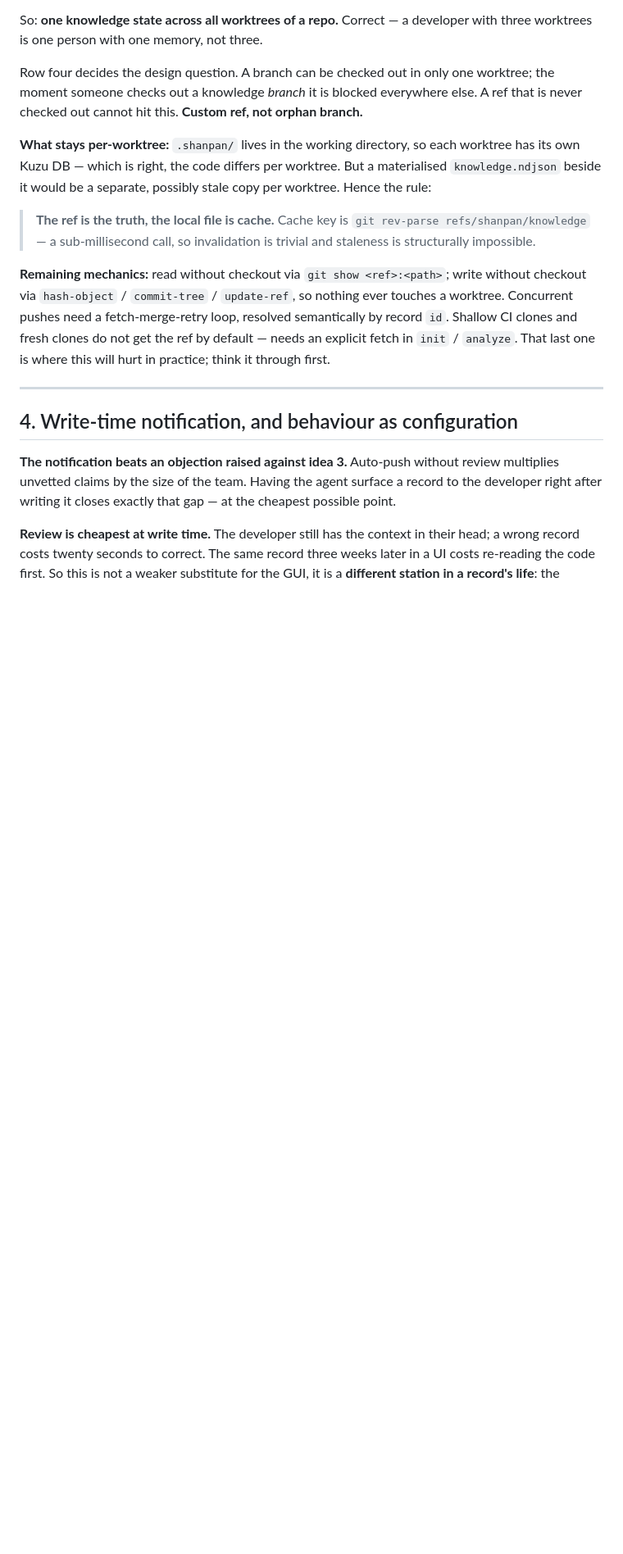
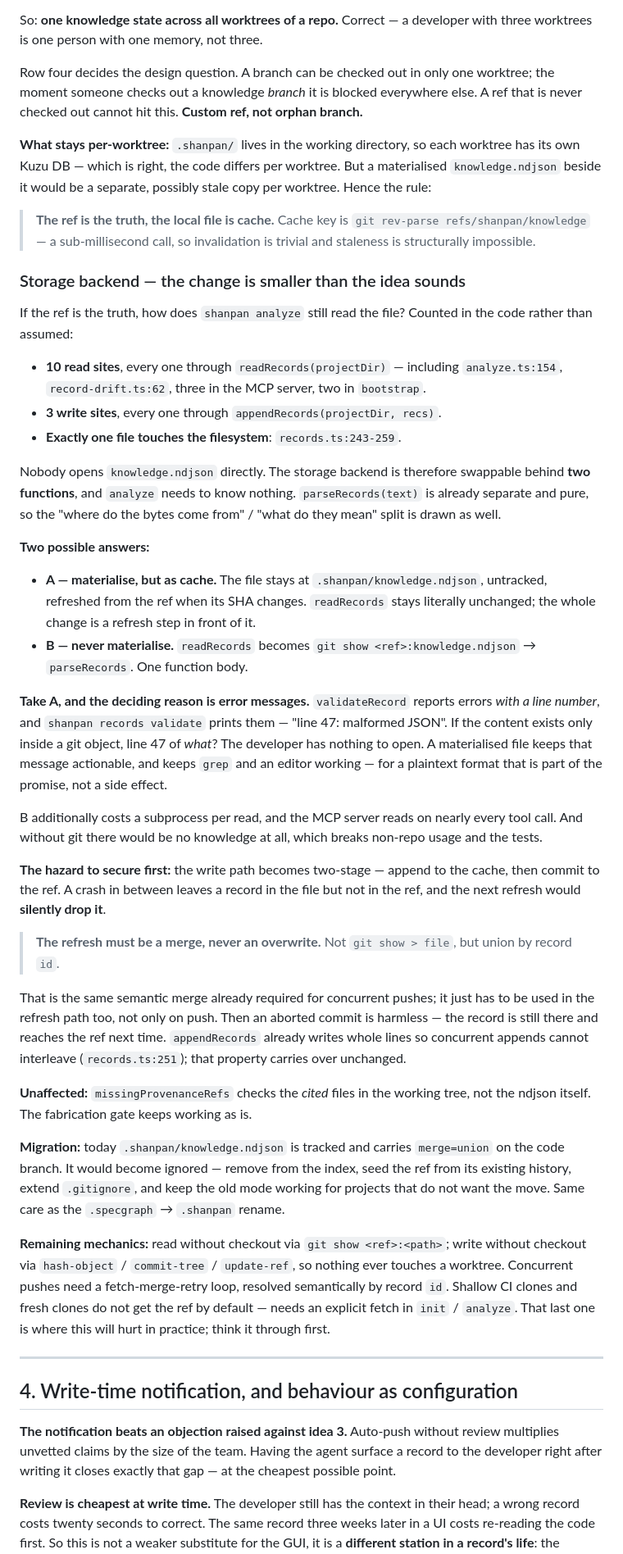
Before and after one commit to xlttj/shanpan, a Markdown page: docs/ideas.md, the part around the change. Shown at 82% size. Rendered like a GitHub page; blank space fills up the shorter version.

Commit message:
Note the storage backend surface for the separate-ref idea
Counted rather than assumed: every read goes through one function and
every write through another, so moving the source of truth touches two
functions and leaves the analyzer untouched.

Argues for keeping a materialised cache file, because validation
reports errors by line number and a line number is useless when the
content lives only inside a git object. Records the matching hazard:
the refresh has to merge by record id, never overwrite, or a record
written just before an aborted commit disappears without trace.

```diff
--- a/docs/ideas.md
+++ b/docs/ideas.md
@@ -211,6 +211,64 @@ possibly stale copy per worktree. Hence the rule:
 > `git rev-parse refs/shanpan/knowledge` — a sub-millisecond call, so
 > invalidation is trivial and staleness is structurally impossible.
 
+### Storage backend — the change is smaller than the idea sounds
+
+If the ref is the truth, how does `shanpan analyze` still read the file?
+Counted in the code rather than assumed:
+
+- **10 read sites**, every one through `readRecords(projectDir)` — including
+  `analyze.ts:154`, `record-drift.ts:62`, three in the MCP server, two in
+  `bootstrap`.
+- **3 write sites**, every one through `appendRecords(projectDir, recs)`.
+- **Exactly one file touches the filesystem**: `records.ts:243-259`.
+
+Nobody opens `knowledge.ndjson` directly. The storage backend is therefore
+swappable behind **two functions**, and `analyze` needs to know nothing.
+`parseRecords(text)` is already separate and pure, so the "where do the bytes
+come from" / "what do they mean" split is drawn as well.
+
+**Two possible answers:**
+
+- **A — materialise, but as cache.** The file stays at
+  `.shanpan/knowledge.ndjson`, untracked, refreshed from the ref when its SHA
+  changes. `readRecords` stays literally unchanged; the whole change is a
+  refresh step in front of it.
+- **B — never materialise.** `readRecords` becomes
+  `git show <ref>:knowledge.ndjson` → `parseRecords`. One function body.
+
+**Take A, and the deciding reason is error messages.** `validateRecord`
+reports errors *with a line number*, and `shanpan records validate` prints
+them — "line 47: malformed JSON". If the content exists only inside a git
+object, line 47 of *what*? The developer has nothing to open. A materialised
+file keeps that message actionable, and keeps `grep` and an editor working —
+for a plaintext format that is part of the promise, not a side effect.
+
+B additionally costs a subprocess per read, and the MCP server reads on nearly
+every tool call. And without git there would be no knowledge at all, which
+breaks non-repo usage and the tests.
+
+**The hazard to secure first:** the write path becomes two-stage — append to
+the cache, then commit to the ref. A crash in between leaves a record in the
+file but not in the ref, and the next refresh would **silently drop it**.
+
+> **The refresh must be a merge, never an overwrite.** Not `git show > file`,
+> but union by record `id`.
+
+That is the same semantic merge already required for concurrent pushes; it
+just has to be used in the refresh path too, not only on push. Then an aborted
+commit is harmless — the record is still there and reaches the ref next time.
+`appendRecords` already writes whole lines so concurrent appends cannot
+interleave (`records.ts:251`); that property carries over unchanged.
+
+**Unaffected:** `missingProvenanceRefs` checks the *cited* files in the
+working tree, not the ndjson itself. The fabrication gate keeps working as is.
+
+**Migration:** today `.shanpan/knowledge.ndjson` is tracked and carries
+`merge=union` on the code branch. It would become ignored — remove from the
+index, seed the ref from its existing history, extend `.gitignore`, and keep
+the old mode working for projects that do not want the move. Same care as the
+`.specgraph` → `.shanpan` rename.
+
 **Remaining mechanics:** read without checkout via `git show <ref>:<path>`;
 write without checkout via `hash-object` / `commit-tree` / `update-ref`, so
 nothing ever touches a worktree. Concurrent pushes need a fetch-merge-retry
```
